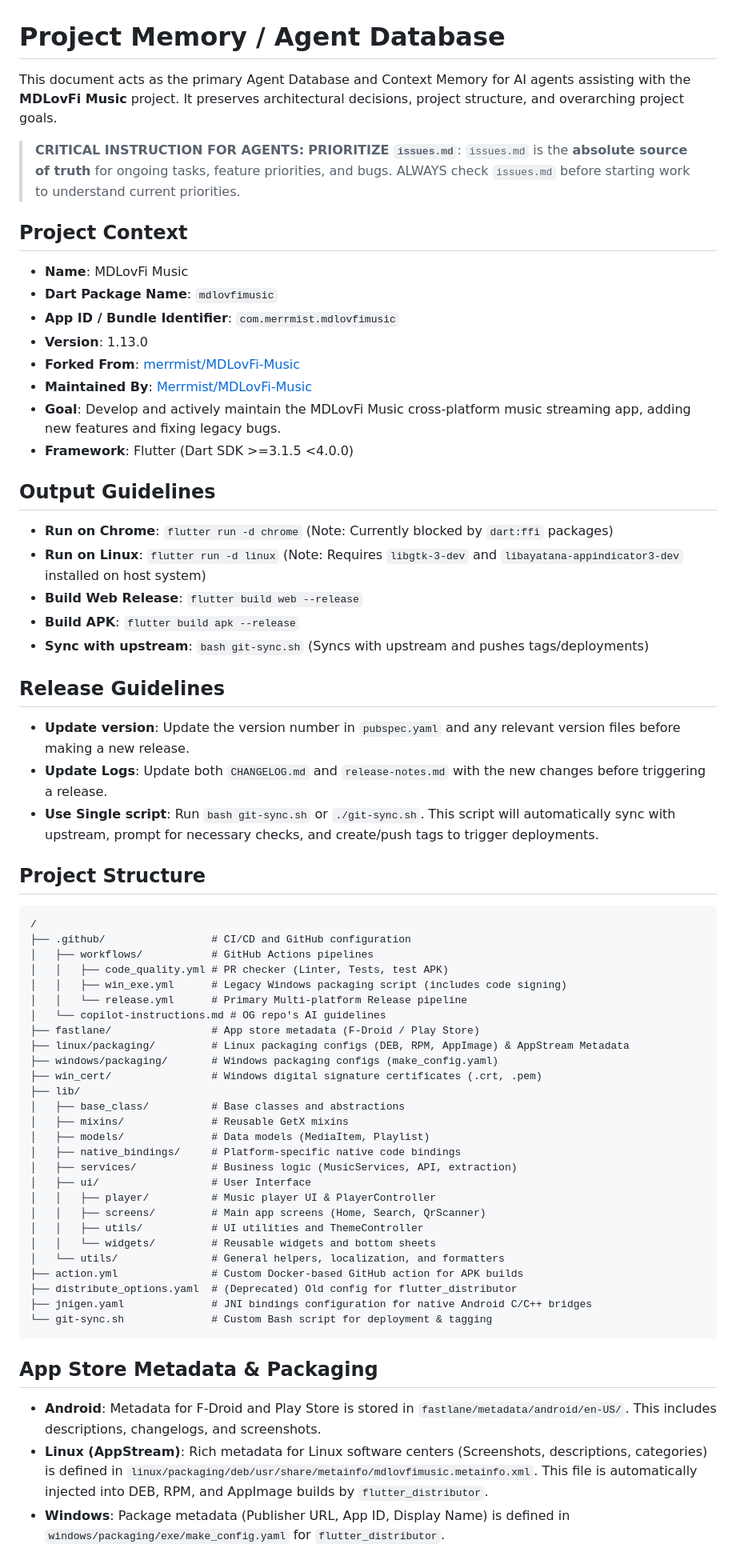
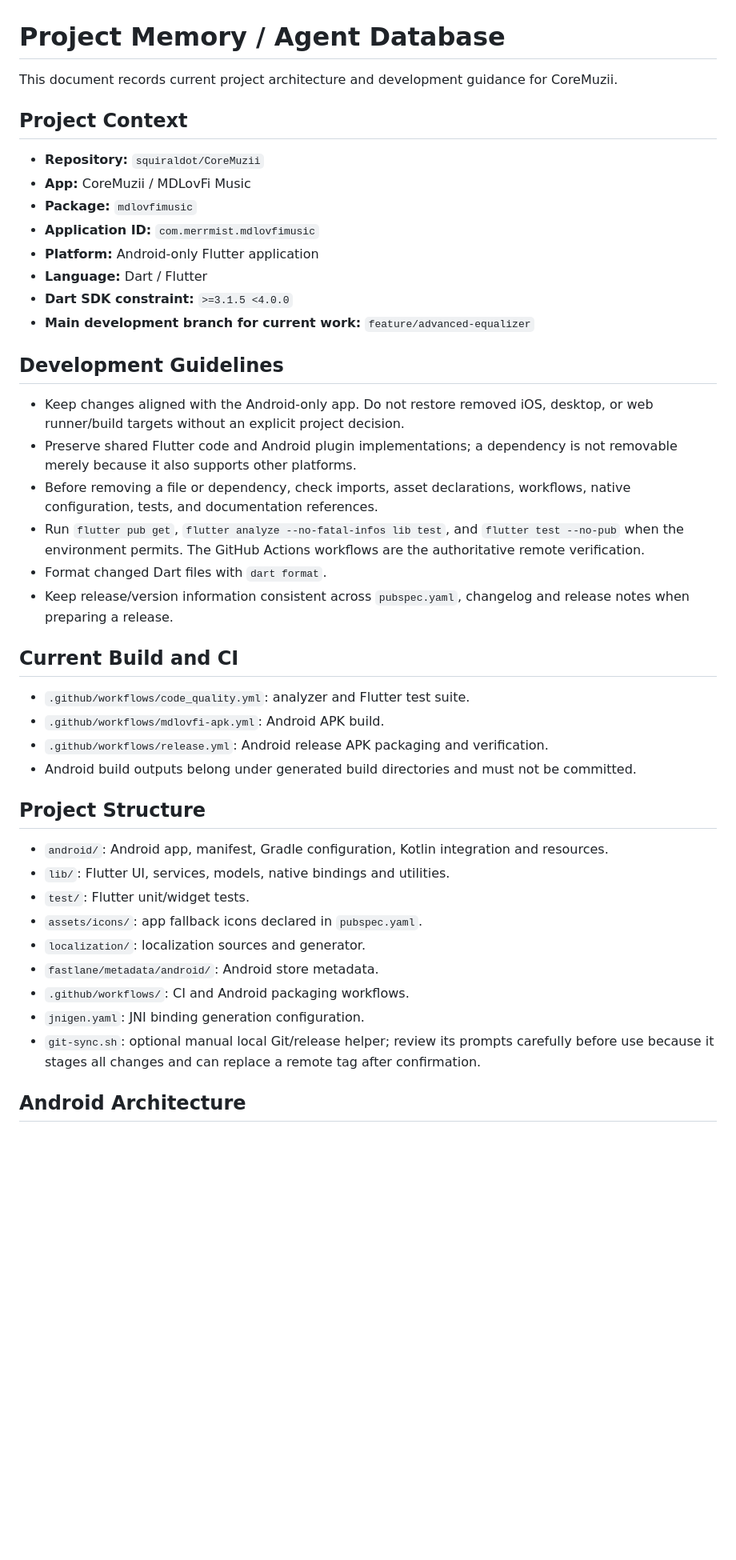
Before and after one commit to squiraldot/CoreMuzii, a Markdown page: memory-agent.md, the part around one of its changes. Shown at 80% size. Drawn GitHub-style; blank space fills up the shorter version.

Commit message:
docs: refresh project agent guidance for Android-only app

````diff
--- a/memory-agent.md
+++ b/memory-agent.md
@@ -1,66 +1,45 @@
 # Project Memory / Agent Database
 
-This document acts as the primary Agent Database and Context Memory for AI agents assisting with the **MDLovFi Music** project. It preserves architectural decisions, project structure, and overarching project goals.
-
-> **CRITICAL INSTRUCTION FOR AGENTS:**
-> **PRIORITIZE `issues.md`**: `issues.md` is the **absolute source of truth** for ongoing tasks, feature priorities, and bugs. ALWAYS check `issues.md` before starting work to understand current priorities.
+This document records current project architecture and development guidance for CoreMuzii.
 
 ## Project Context
-- **Name**: MDLovFi Music
-- **Dart Package Name**: `mdlovfimusic`
-- **App ID / Bundle Identifier**: `com.merrmist.mdlovfimusic`
-- **Version**: 1.13.0
-- **Forked From**: [merrmist/MDLovFi-Music](https://github.com/merrmist/MDLovFi-Music)
-- **Maintained By**: [Merrmist/MDLovFi-Music](https://github.com/Merrmist/MDLovFi-Music)
-- **Goal**: Develop and actively maintain the MDLovFi Music cross-platform music streaming app, adding new features and fixing legacy bugs.
-- **Framework**: Flutter (Dart SDK >=3.1.5 <4.0.0)
 
-## Output Guidelines
-- **Run on Chrome**: `flutter run -d chrome` (Note: Currently blocked by `dart:ffi` packages)
-- **Run on Linux**: `flutter run -d linux` (Note: Requires `libgtk-3-dev` and `libayatana-appindicator3-dev` installed on host system)
-- **Build Web Release**: `flutter build web --release`
-- **Build APK**: `flutter build apk --release`
-- **Sync with upstream**: `bash git-sync.sh` (Syncs with upstream and pushes tags/deployments)
+- **Repository:** `squiraldot/CoreMuzii`
+- **App:** CoreMuzii / MDLovFi Music
+- **Package:** `mdlovfimusic`
+- **Application ID:** `com.merrmist.mdlovfimusic`
+- **Platform:** Android-only Flutter application
+- **Language:** Dart / Flutter
+- **Dart SDK constraint:** `>=3.1.5 <4.0.0`
+- **Main development branch for current work:** `feature/advanced-equalizer`
 
-## Release Guidelines
-- **Update version**: Update the version number in `pubspec.yaml` and any relevant version files before making a new release.
-- **Update Logs**: Update both `CHANGELOG.md` and `release-notes.md` with the new changes before triggering a release.
-- **Use Single script**: Run `bash git-sync.sh` or `./git-sync.sh`. This script will automatically sync with upstream, prompt for necessary checks, and create/push tags to trigger deployments.
+## Development Guidelines
+
+- Keep changes aligned with the Android-only app. Do not restore removed iOS, desktop, or web runner/build targets without an explicit project decision.
+- Preserve shared Flutter code and Android plugin implementations; a dependency is not removable merely because it also supports other platforms.
+- Before removing a file or dependency, check imports, asset declarations, workflows, native configuration, tests, and documentation references.
+- Run `flutter pub get`, `flutter analyze --no-fatal-infos lib test`, and `flutter test --no-pub` when the environment permits. The GitHub Actions workflows are the authoritative remote verification.
+- Format changed Dart files with `dart format`.
+- Keep release/version information consistent across `pubspec.yaml`, changelog and release notes when preparing a release.
+
+## Current Build and CI
+
+- `.github/workflows/code_quality.yml`: analyzer and Flutter test suite.
+- `.github/workflows/mdlovfi-apk.yml`: Android APK build.
+- `.github/workflows/release.yml`: Android release APK packaging and verification.
+- Android build outputs belong under generated build directories and must not be committed.
 
 ## Project Structure
 
-```text
-/
-├── .github/                 # CI/CD and GitHub configuration
-│   ├── workflows/           # GitHub Actions pipelines
-│   │   ├── code_quality.yml # PR checker (Linter, Tests, test APK)
-│   │   ├── win_exe.yml      # Legacy Windows packaging script (includes code signing)
-│   │   └── release.yml      # Primary Multi-platform Release pipeline
-│   └── copilot-instructions.md # OG repo's AI guidelines
-├── fastlane/                # App store metadata (F-Droid / Play Store)
-├── linux/packaging/         # Linux packaging configs (DEB, RPM, AppImage) & AppStream Metadata
-├── windows/packaging/       # Windows packaging configs (make_config.yaml)
-├── win_cert/                # Windows digital signature certificates (.crt, .pem)
-├── lib/
-│   ├── base_class/          # Base classes and abstractions
-│   ├── mixins/              # Reusable GetX mixins
-│   ├── models/              # Data models (MediaItem, Playlist)
-│   ├── native_bindings/     # Platform-specific native code bindings
-│   ├── services/            # Business logic (MusicServices, API, extraction)
-│   ├── ui/                  # User Interface
-│   │   ├── player/          # Music player UI & PlayerController
-│   │   ├── screens/         # Main app screens (Home, Search, QrScanner)
-│   │   ├── utils/           # UI utilities and ThemeController
-│   │   └── widgets/         # Reusable widgets and bottom sheets
-│   └── utils/               # General helpers, localization, and formatters
-├── action.yml               # Custom Docker-based GitHub action for APK builds
-├── distribute_options.yaml  # (Deprecated) Old config for flutter_distributor
-├── jnigen.yaml              # JNI bindings configuration for native Android C/C++ bridges
-└── git-sync.sh              # Custom Bash script for deployment & tagging
-```
+- `android/`: Android app, manifest, Gradle configuration, Kotlin integration and resources.
+- `lib/`: Flutter UI, services, models, native bindings and utilities.
+- `test/`: Flutter unit/widget tests.
+- `assets/icons/`: app fallback icons declared in `pubspec.yaml`.
+- `localization/`: localization sources and generator.
+- `fastlane/metadata/android/`: Android store metadata.
+- `.github/workflows/`: CI and Android packaging workflows.
+- `jnigen.yaml`: JNI binding generation configuration.
+- `git-sync.sh`: optional manual local Git/release helper; review its prompts carefully before use because it stages all changes and can replace a remote tag after confirmation.
 
-## App Store Metadata & Packaging
-- **Android**: Metadata for F-Droid and Play Store is stored in `fastlane/metadata/android/en-US/`. This includes descriptions, changelogs, and screenshots.
-- **Linux (AppStream)**: Rich metadata for Linux software centers (Screenshots, descriptions, categories) is defined in `linux/packaging/deb/usr/share/metainfo/mdlovfimusic.metainfo.xml`. This file is automatically injected into DEB, RPM, and AppImage builds by `flutter_distributor`.
-- **Windows**: Package metadata (Publisher URL, App ID, Display Name) is defined in `windows/packaging/exe/make_config.yaml` for `flutter_distributor`.
+## Android Architecture
 
````
Also changed, not shown: other parts of memory-agent.md (+10 -44 lines).
